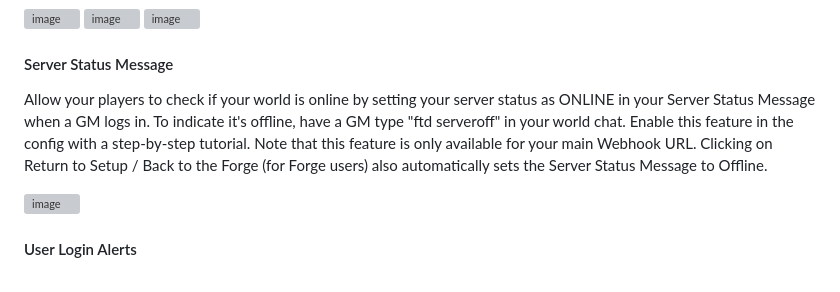
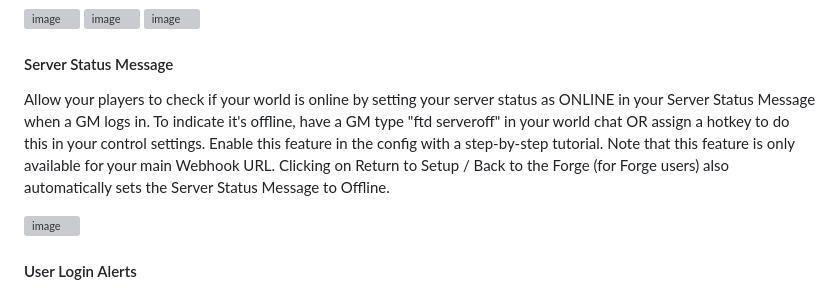
Before and after one commit to therealguy90/foundrytodiscord, a Markdown page: README.md, the part around the change. GitHub-like rendering; grey boxes are pictures that could not be loaded.

```diff
--- a/README.md
+++ b/README.md
@@ -126,7 +126,7 @@ Map a keyword to ping a user from Foundry without having to tab out to Discord!
 
 #### Server Status Message
 
-Allow your players to check if your world is online by setting your server status as ONLINE in your Server Status Message when a GM logs in. To indicate it's offline, have a GM type "ftd serveroff" in your world chat. Enable this feature in the config with a step-by-step tutorial. Note that this feature is only available for your main Webhook URL. Clicking on Return to Setup / Back to the Forge (for Forge users) also automatically sets the Server Status Message to Offline.
+Allow your players to check if your world is online by setting your server status as ONLINE in your Server Status Message when a GM logs in. To indicate it's offline, have a GM type "ftd serveroff" in your world chat OR assign a hotkey to do this in your control settings. Enable this feature in the config with a step-by-step tutorial. Note that this feature is only available for your main Webhook URL. Clicking on Return to Setup / Back to the Forge (for Forge users) also automatically sets the Server Status Message to Offline.
 
 ![image](https://github.com/therealguy90/foundrytodiscord/assets/100253440/02d34b9f-ead9-477e-aac4-5ffc44758821)
 
```
